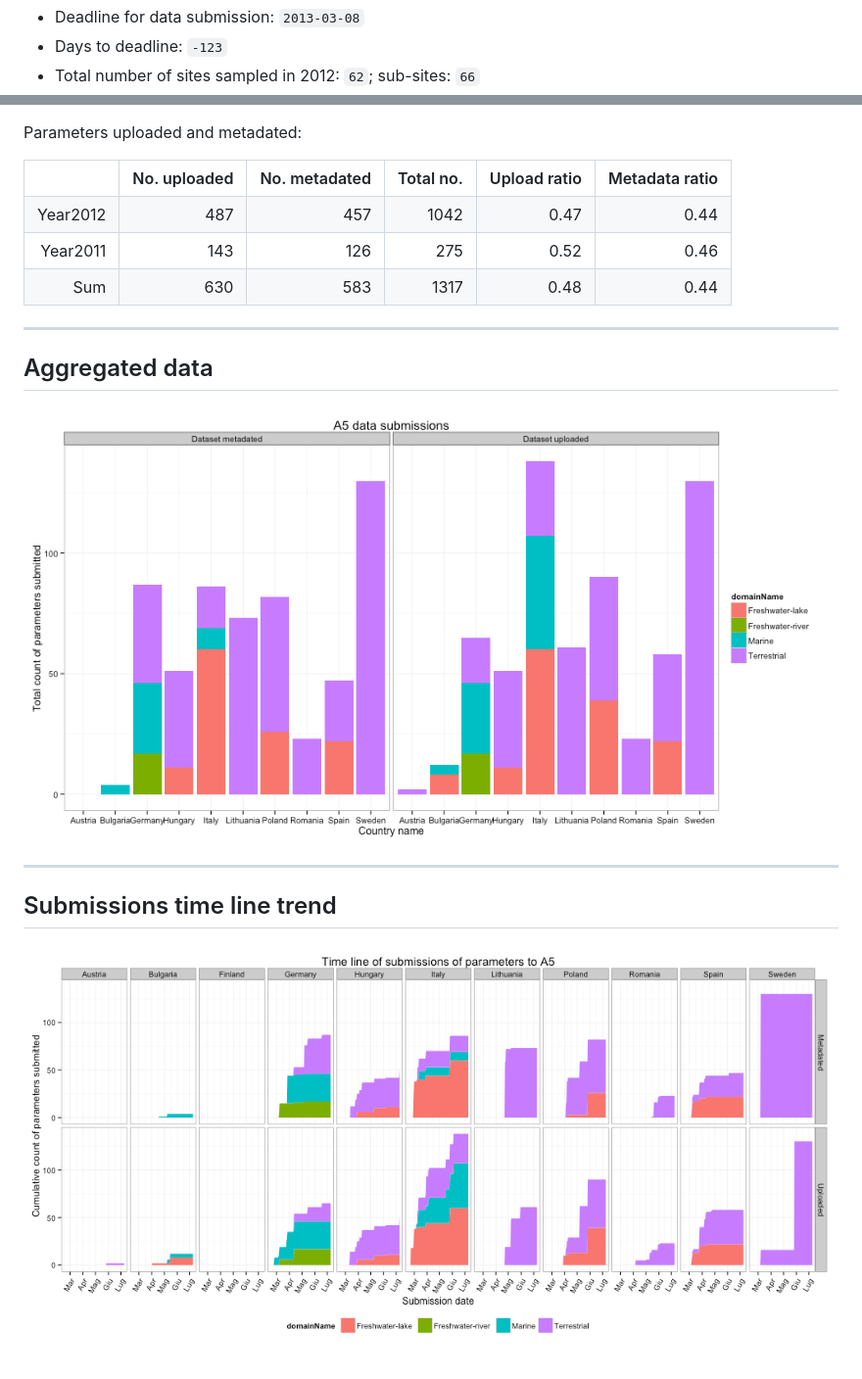
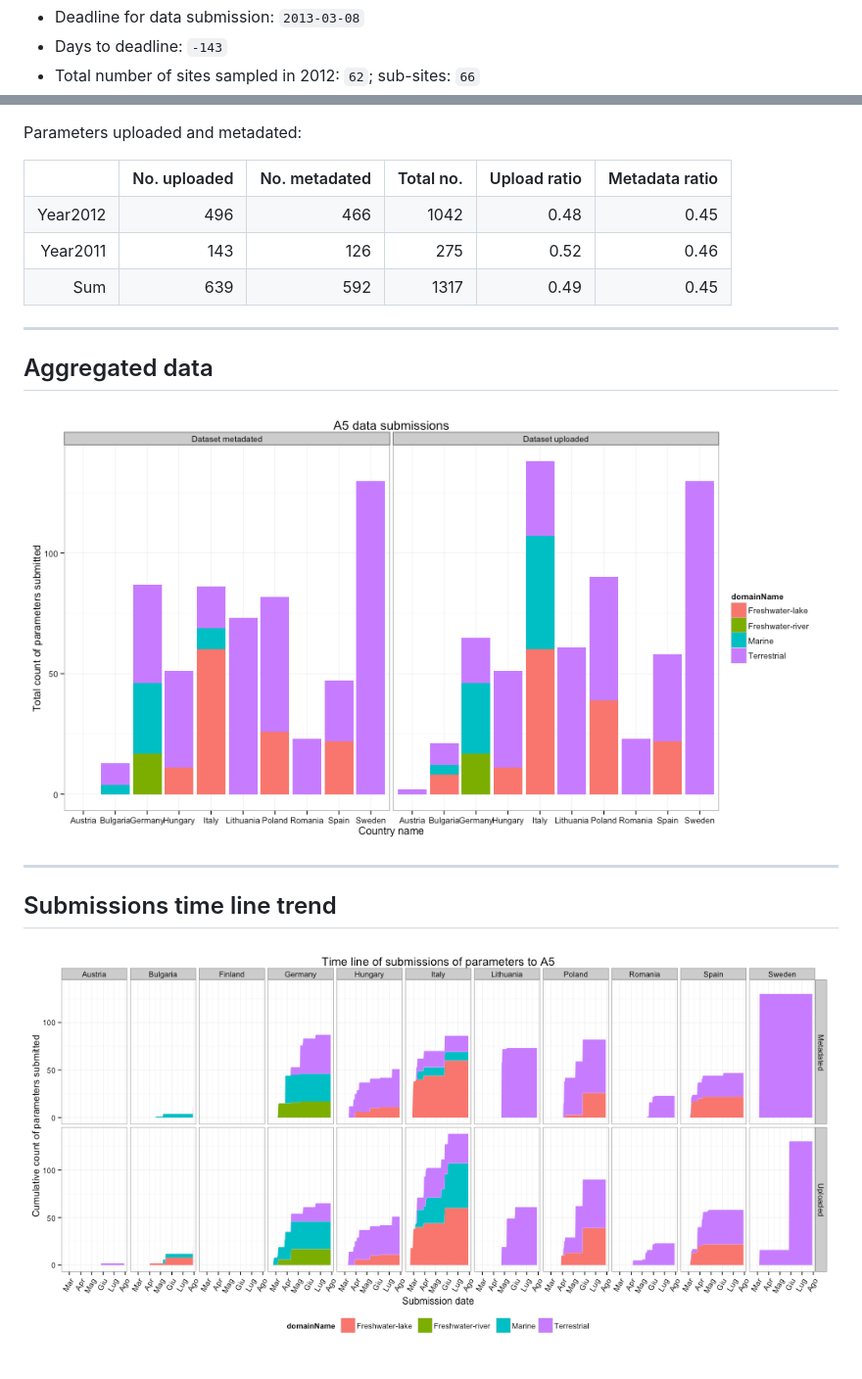
Before and after one commit to mbask/A5DataUpload, a Markdown page: index.md, 2 parts joined by grey strips. Shown: that part at 98% size. Rendered like a GitHub page; pictures changed too: figure/A5DAMU-1aggrDataByDomain.png, figure/A5DAMU-1timeLineChart.png.

```diff
--- a/index.md
+++ b/index.md
@@ -30,5 +30,5 @@ github:
 * Deadline for data submission: `2013-03-08`
-* Days to deadline: ``-123``
+* Days to deadline: ``-143``
 * Total number of sites sampled in 2012: ``62``; sub-sites: ``66``
 
 Parameters uploaded and metadated:
@@ -37,8 +37,8 @@ Parameters uploaded and metadated:
 <TABLE border=1>
 <TR> <TH>  </TH> <TH> No. uploaded </TH> <TH> No. metadated </TH> <TH> Total no. </TH> <TH> Upload ratio </TH> <TH> Metadata ratio </TH>  </TR>
-  <TR> <TD align="right"> Year2012 </TD> <TD align="right"> 487 </TD> <TD align="right"> 457 </TD> <TD align="right"> 1042 </TD> <TD align="right"> 0.47 </TD> <TD align="right"> 0.44 </TD> </TR>
+  <TR> <TD align="right"> Year2012 </TD> <TD align="right"> 496 </TD> <TD align="right"> 466 </TD> <TD align="right"> 1042 </TD> <TD align="right"> 0.48 </TD> <TD align="right"> 0.45 </TD> </TR>
   <TR> <TD align="right"> Year2011 </TD> <TD align="right"> 143 </TD> <TD align="right"> 126 </TD> <TD align="right"> 275 </TD> <TD align="right"> 0.52 </TD> <TD align="right"> 0.46 </TD> </TR>
-  <TR> <TD align="right"> Sum </TD> <TD align="right"> 630 </TD> <TD align="right"> 583 </TD> <TD align="right"> 1317 </TD> <TD align="right"> 0.48 </TD> <TD align="right"> 0.44 </TD> </TR>
+  <TR> <TD align="right"> Sum </TD> <TD align="right"> 639 </TD> <TD align="right"> 592 </TD> <TD align="right"> 1317 </TD> <TD align="right"> 0.49 </TD> <TD align="right"> 0.45 </TD> </TR>
    </TABLE>
 
 
```
Also changed, not shown: other parts of index.md (+2 -2 lines), 1 other file.
